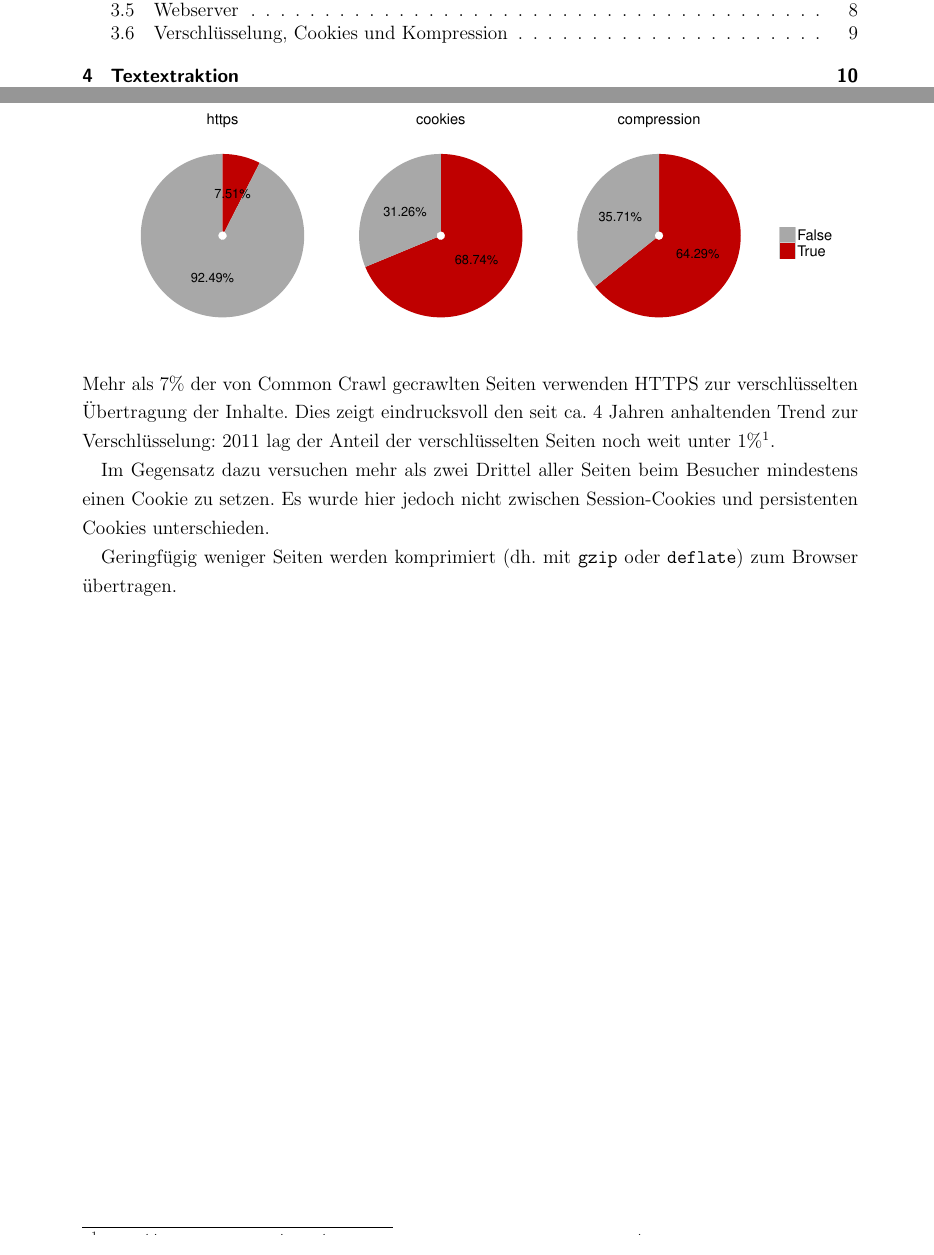
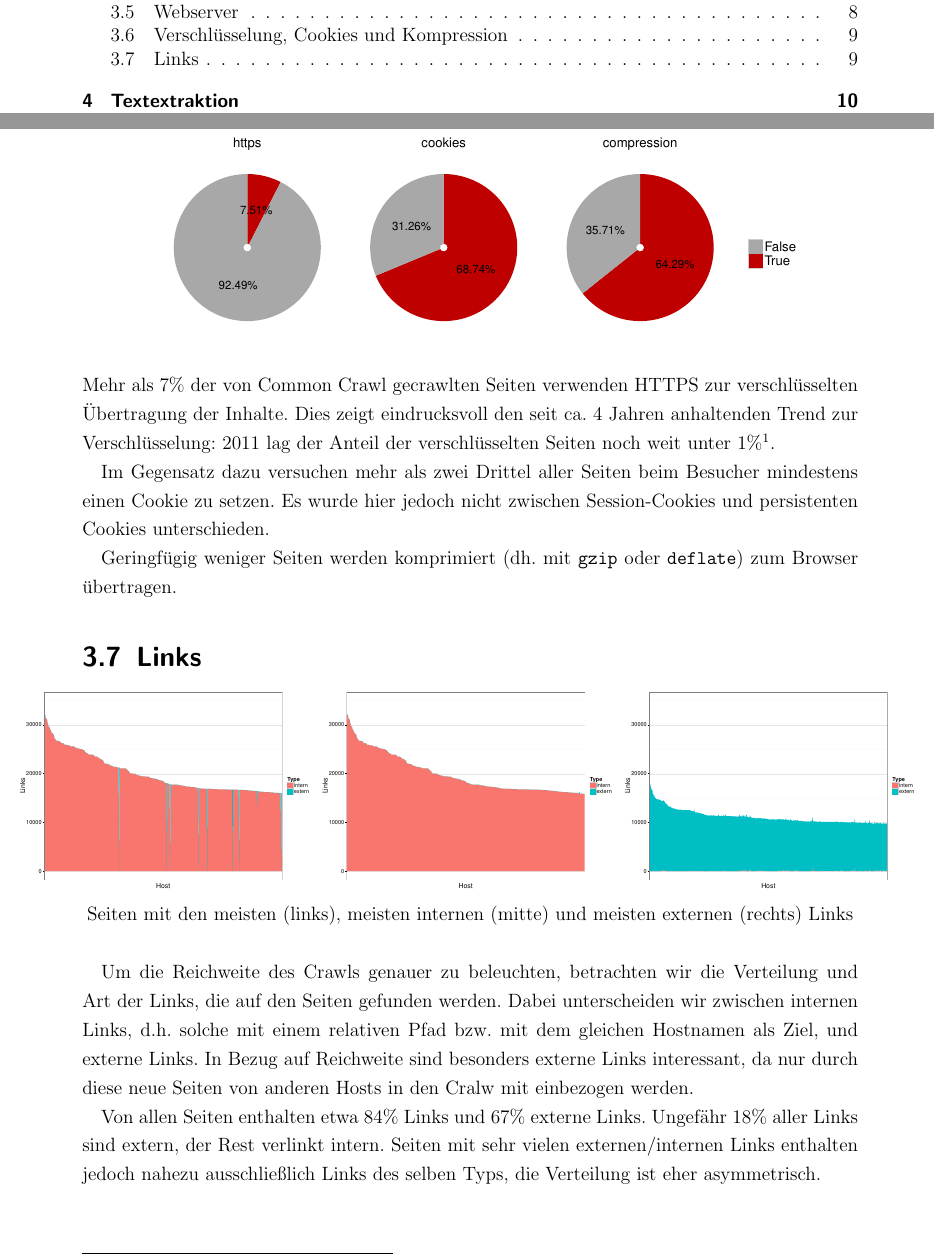
Before and after one commit to klemens/ALI-CC, a LaTeX document (presentation/paper.tex): two parts of pages 1 and 9 of 12, joined at a grey line, cut so that both start at the same text. Compiled offline with pdfLaTeX.

Commit message:
Add new section about links to the paper

```diff
--- a/presentation/paper.tex
+++ b/presentation/paper.tex
@@ -259,7 +259,7 @@ Bei den verwendeten Webservern herrscht eine große Vielfalt (vlg. den großen \
 \section{Verschlüsselung, Cookies und Kompression}
 
 \begin{center}
-    \includegraphics[trim=0 2cm 0 .5cm, clip=true, width=\textwidth]{plots/plot_boolean_pie}
+    \includegraphics[trim=0 2cm 0 .5cm, clip=true, width=.9\textwidth]{plots/plot_boolean_pie}
 \end{center}
 
 \noindent
@@ -270,6 +270,19 @@ Im Gegensatz dazu versuchen mehr als zwei Drittel aller Seiten beim Besucher min
 
 Geringfügig weniger Seiten werden komprimiert (dh. mit \texttt{gzip} oder \texttt{deflate}) zum Browser übertragen.
 
+\section{Links}
+
+\makebox[\textwidth][c] {
+\includegraphics[width=0.39\textwidth, keepaspectratio=true]{plots/plot_links.pdf}%
+\includegraphics[width=0.39\textwidth, keepaspectratio=true]{plots/plot_links_internal.pdf}%
+\includegraphics[width=0.39\textwidth, keepaspectratio=true]{plots/plot_links_external.pdf}
+}
+\centerline{Seiten mit den meisten (links), meisten internen (mitte) und meisten externen (rechts) Links}
+\vspace{0cm}
+
+Um die Reichweite des Crawls genauer zu beleuchten, betrachten wir die Verteilung und Art der Links, die auf den Seiten gefunden werden. Dabei unterscheiden wir zwischen internen Links, d.h. solche mit einem relativen Pfad bzw. mit dem gleichen Hostnamen als Ziel, und externe Links. In Bezug auf Reichweite sind besonders externe Links interessant, da nur durch diese neue Seiten von anderen Hosts in den Cralw mit einbezogen werden.
+
+Von allen Seiten enthalten etwa 84\% Links und 67\% externe Links. Ungefähr 18\% aller Links sind extern, der Rest verlinkt intern. Seiten mit sehr vielen externen/internen Links enthalten jedoch nahezu ausschließlich Links des selben Typs, die Verteilung ist eher asymmetrisch.
 
 \chapter{Textextraktion}
 
```
Also changed, not shown: presentation/plots/plot_links.pdf, presentation/plots/plot_links_external.pdf, presentation/plots/plot_links_internal.pdf.
